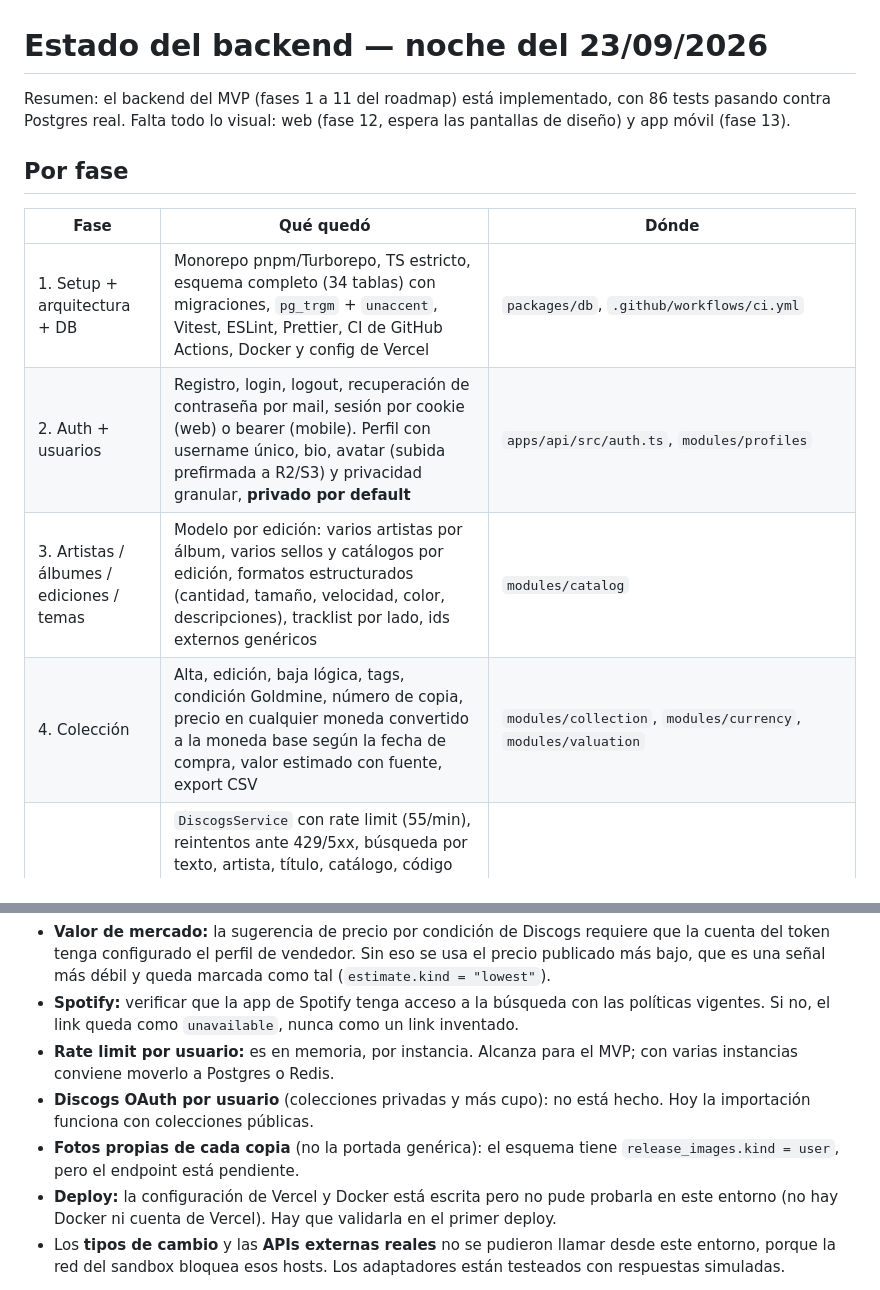
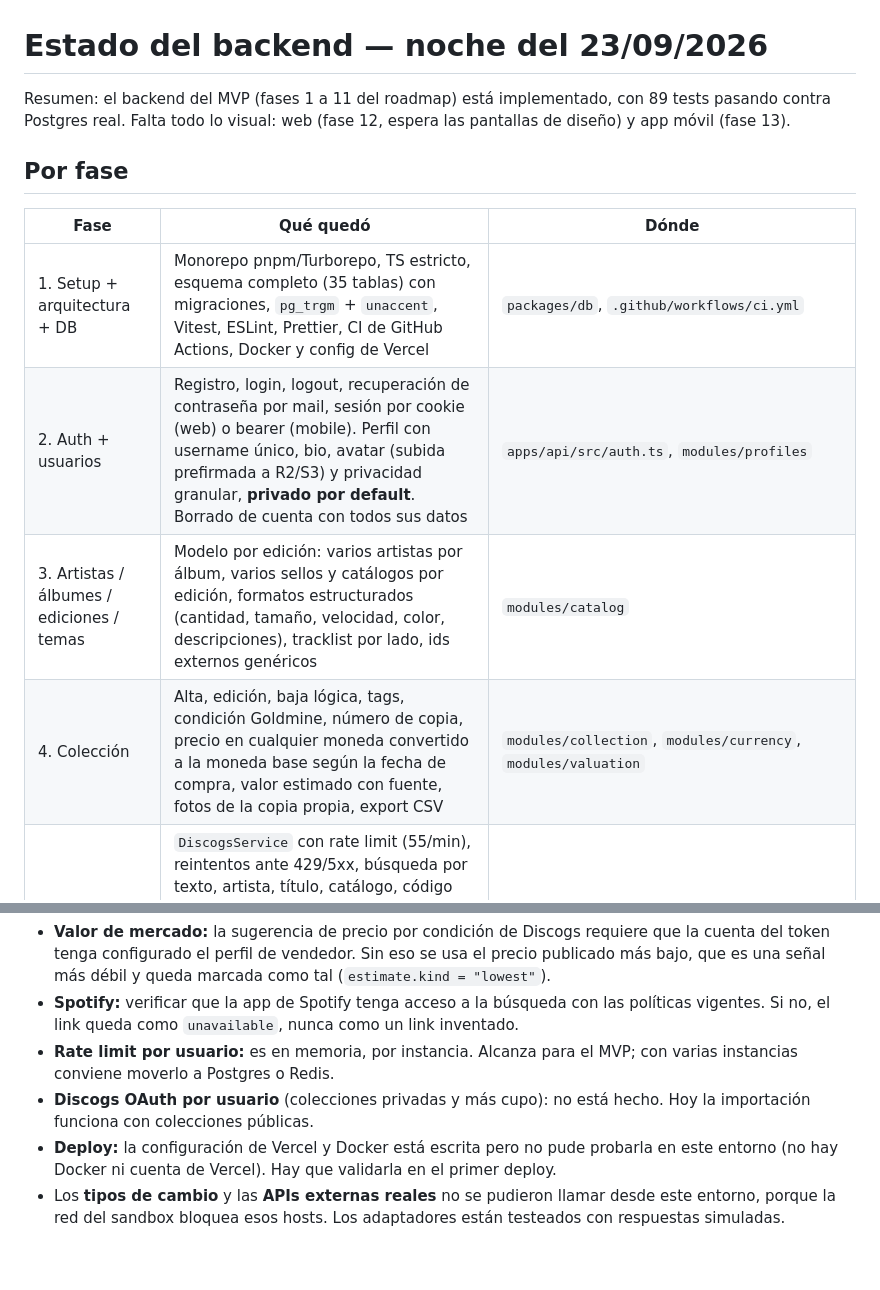
Before and after one commit to ivanandres/kollektor, a Markdown page: docs/estado-backend.md, 2 parts joined by grey strips. Drawn GitHub-style; blank space fills up the shorter version.

Commit message:
Update backend status doc
Co-Authored-By: Claude Opus 5.5 <noreply@anthropic.com>
Claude-Session: https://claude.ai/code/session_01Vd12A7zRRgcMnR7Xcmf7jK

```diff
--- a/docs/estado-backend.md
+++ b/docs/estado-backend.md
@@ -1,16 +1,16 @@
 # Estado del backend — noche del 23/09/2026
 
-Resumen: el backend del MVP (fases 1 a 11 del roadmap) está implementado, con 86 tests pasando contra
+Resumen: el backend del MVP (fases 1 a 11 del roadmap) está implementado, con 89 tests pasando contra
 Postgres real. Falta todo lo visual: web (fase 12, espera las pantallas de diseño) y app móvil (fase 13).
 
 ## Por fase
 
 | Fase | Qué quedó | Dónde |
 |---|---|---|
-| 1. Setup + arquitectura + DB | Monorepo pnpm/Turborepo, TS estricto, esquema completo (34 tablas) con migraciones, `pg_trgm` + `unaccent`, Vitest, ESLint, Prettier, CI de GitHub Actions, Docker y config de Vercel | `packages/db`, `.github/workflows/ci.yml` |
-| 2. Auth + usuarios | Registro, login, logout, recuperación de contraseña por mail, sesión por cookie (web) o bearer (mobile). Perfil con username único, bio, avatar (subida prefirmada a R2/S3) y privacidad granular, **privado por default** | `apps/api/src/auth.ts`, `modules/profiles` |
+| 1. Setup + arquitectura + DB | Monorepo pnpm/Turborepo, TS estricto, esquema completo (35 tablas) con migraciones, `pg_trgm` + `unaccent`, Vitest, ESLint, Prettier, CI de GitHub Actions, Docker y config de Vercel | `packages/db`, `.github/workflows/ci.yml` |
+| 2. Auth + usuarios | Registro, login, logout, recuperación de contraseña por mail, sesión por cookie (web) o bearer (mobile). Perfil con username único, bio, avatar (subida prefirmada a R2/S3) y privacidad granular, **privado por default**. Borrado de cuenta con todos sus datos | `apps/api/src/auth.ts`, `modules/profiles` |
 | 3. Artistas / álbumes / ediciones / temas | Modelo por edición: varios artistas por álbum, varios sellos y catálogos por edición, formatos estructurados (cantidad, tamaño, velocidad, color, descripciones), tracklist por lado, ids externos genéricos | `modules/catalog` |
-| 4. Colección | Alta, edición, baja lógica, tags, condición Goldmine, número de copia, precio en cualquier moneda convertido a la moneda base según la fecha de compra, valor estimado con fuente, export CSV | `modules/collection`, `modules/currency`, `modules/valuation` |
+| 4. Colección | Alta, edición, baja lógica, tags, condición Goldmine, número de copia, precio en cualquier moneda convertido a la moneda base según la fecha de compra, valor estimado con fuente, fotos de la copia propia, export CSV | `modules/collection`, `modules/currency`, `modules/valuation` |
 | 5. Discogs | `DiscogsService` con rate limit (55/min), reintentos ante 429/5xx, búsqueda por texto, artista, título, catálogo, código de barras, país, año y formato. Ediciones de un master, importación idempotente y segura ante concurrencia, valores de mercado por condición con fallback, importación de colección pública | `packages/integrations/src/discogs`, `modules/imports` |
 | 6. Agregar vinilo | Manual (queda privada del usuario), desde Discogs y por foto: código de barras → catálogo → artista/título con Claude visión, siempre devolviendo **candidatos** para confirmar. Altas idempotentes para conexiones malas | `modules/recognition`, `integrations/src/vision` |
 | 7. Wishlist | Por álbum (cualquier edición) o por edición específica, prioridad, precio objetivo, estados, "Agregar a mi colección" que conserva el historial | `modules/wishlist` |
@@ -81,8 +81,6 @@ mismo `SearchProvider` (Meilisearch o Typesense), sin tocar la API.
   conviene moverlo a Postgres o Redis.
 - **Discogs OAuth por usuario** (colecciones privadas y más cupo): no está hecho. Hoy la importación
   funciona con colecciones públicas.
-- **Fotos propias de cada copia** (no la portada genérica): el esquema tiene `release_images.kind = user`,
-  pero el endpoint está pendiente.
 - **Deploy:** la configuración de Vercel y Docker está escrita pero no pude probarla en este entorno (no hay
   Docker ni cuenta de Vercel). Hay que validarla en el primer deploy.
 - Los **tipos de cambio** y las **APIs externas reales** no se pudieron llamar desde este entorno, porque la
```
Also changed, not shown: README.md (+1 -1 lines).
